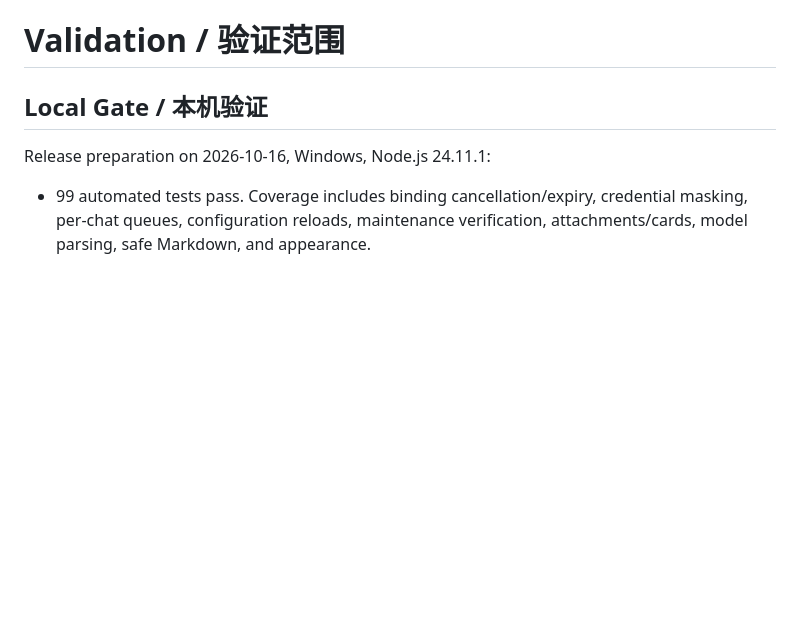
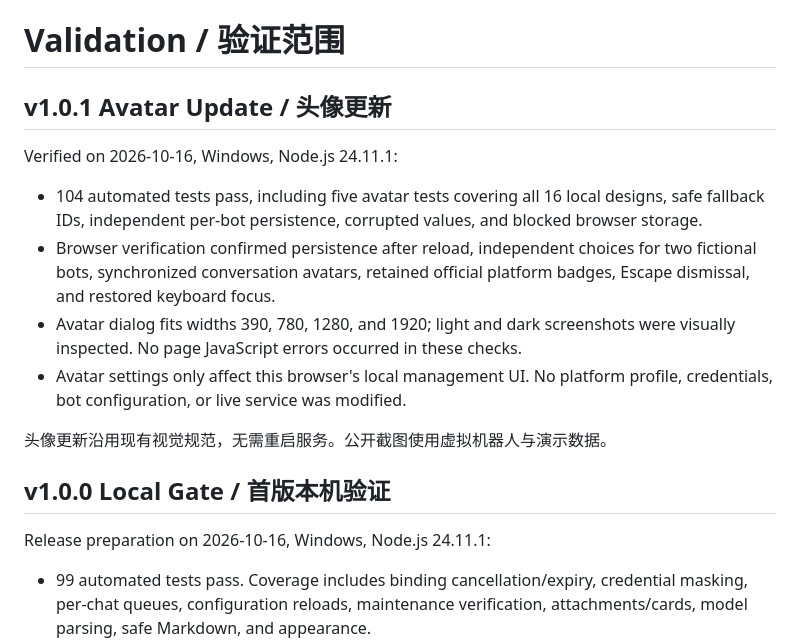
Before and after one commit to JKZeng-cell/codex-chat-bridge-manager, a Markdown page: docs/VALIDATION.md, the part around the change. Drawn GitHub-style; blank space fills up the shorter version.

```diff
--- a/docs/VALIDATION.md
+++ b/docs/VALIDATION.md
@@ -1,6 +1,23 @@
 # Validation / 验证范围
 
-## Local Gate / 本机验证
+## v1.0.1 Avatar Update / 头像更新
+
+Verified on 2026-10-16, Windows, Node.js 24.11.1:
+
+- 104 automated tests pass, including five avatar tests covering all 16 local
+  designs, safe fallback IDs, independent per-bot persistence, corrupted values,
+  and blocked browser storage.
+- Browser verification confirmed persistence after reload, independent choices
+  for two fictional bots, synchronized conversation avatars, retained official
+  platform badges, Escape dismissal, and restored keyboard focus.
+- Avatar dialog fits widths 390, 780, 1280, and 1920; light and dark screenshots
+  were visually inspected. No page JavaScript errors occurred in these checks.
+- Avatar settings only affect this browser's local management UI. No platform
+  profile, credentials, bot configuration, or live service was modified.
+
+头像更新沿用现有视觉规范，无需重启服务。公开截图使用虚拟机器人与演示数据。
+
+## v1.0.0 Local Gate / 首版本机验证
 
 Release preparation on 2026-10-16, Windows, Node.js 24.11.1:
 
```
Also changed, not shown: README.en.md (+11 -1 lines), README.md (+9 -1 lines), docs/screenshots/avatar-picker.png (added), 8 other files.
